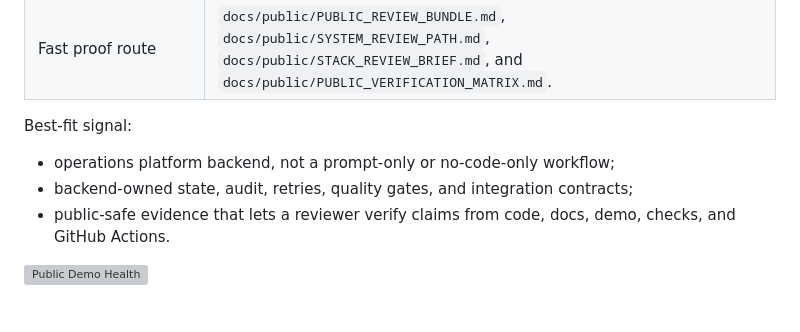
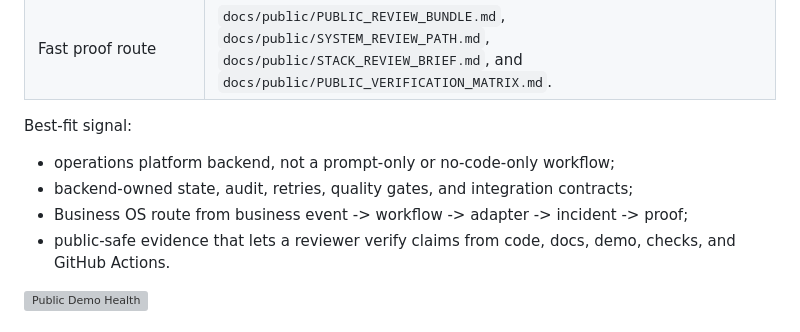
Before and after one commit to AlexGerlitz/drivedesk-core, a Markdown page: README.md, the part around the change. GitHub-like rendering; grey boxes are pictures that could not be loaded.

```diff
--- a/README.md
+++ b/README.md
@@ -24,6 +24,7 @@ Best-fit signal:
 
 - operations platform backend, not a prompt-only or no-code-only workflow;
 - backend-owned state, audit, retries, quality gates, and integration contracts;
+- Business OS route from business event -> workflow -> adapter -> incident -> proof;
 - public-safe evidence that lets a reviewer verify claims from code, docs, demo,
   checks, and GitHub Actions.
 
```
